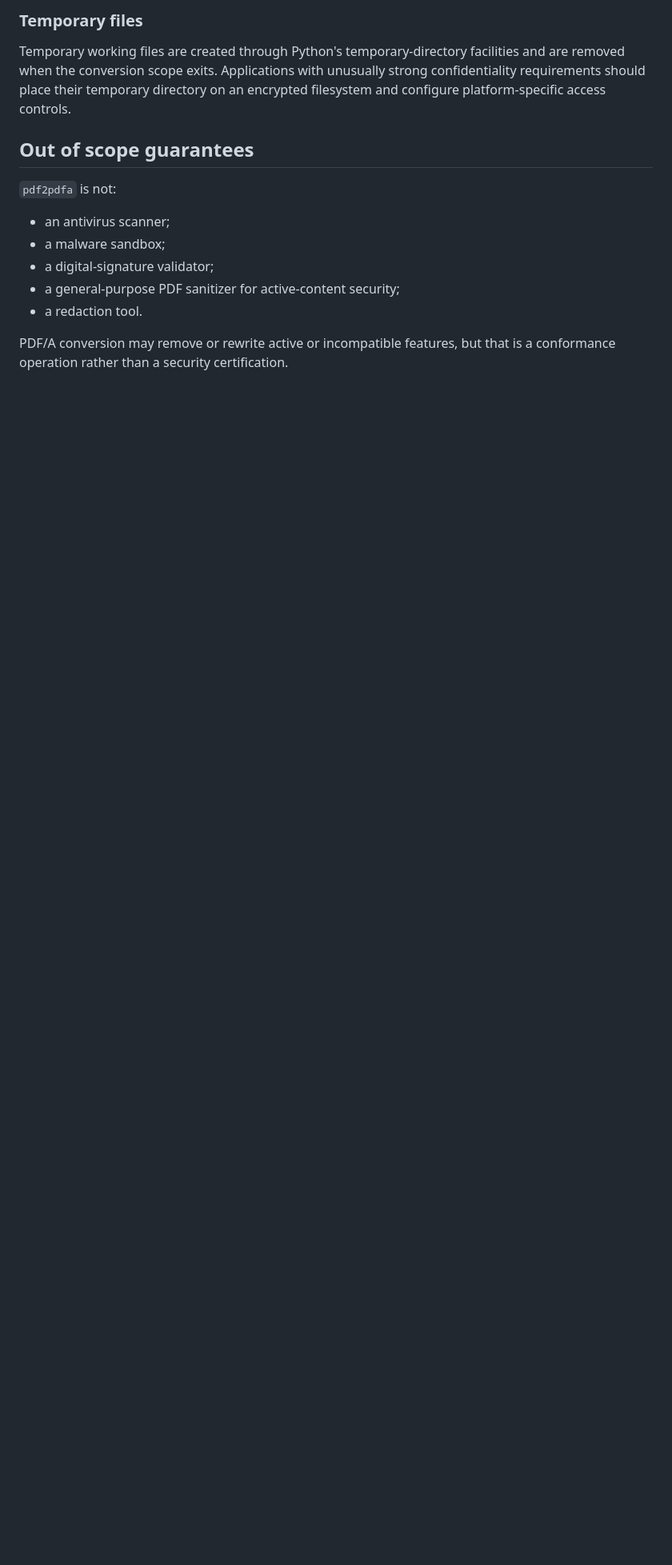
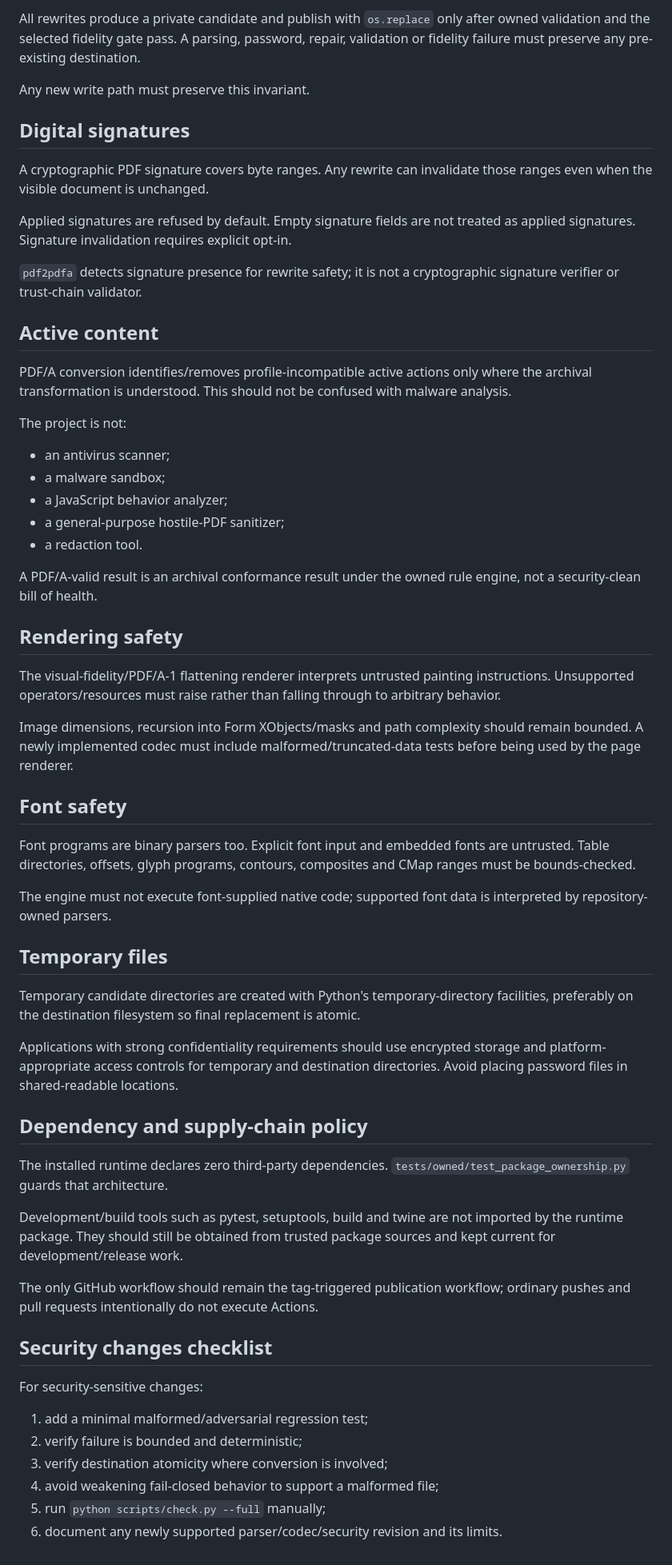
Before and after one commit to nks1990/pdf2pdfa, a Markdown page: SECURITY.md, the part around one of its changes. Shown at 80% size. Rendered like a GitHub page; blank space fills up the shorter version.

```diff
--- a/SECURITY.md
+++ b/SECURITY.md
@@ -55,16 +66,63 @@ Ghostscript and veraPDF are external executables. Keep them patched independentl
 
-### Temporary files
+All rewrites produce a private candidate and publish with `os.replace` only after owned validation and the selected fidelity gate pass. A parsing, password, repair, validation or fidelity failure must preserve any pre-existing destination.
 
-Temporary working files are created through Python's temporary-directory facilities and are removed when the conversion scope exits. Applications with unusually strong confidentiality requirements should place their temporary directory on an encrypted filesystem and configure platform-specific access controls.
+Any new write path must preserve this invariant.
 
-## Out of scope guarantees
+## Digital signatures
 
-`pdf2pdfa` is not:
+A cryptographic PDF signature covers byte ranges. Any rewrite can invalidate those ranges even when the visible document is unchanged.
+
+Applied signatures are refused by default. Empty signature fields are not treated as applied signatures. Signature invalidation requires explicit opt-in.
+
+`pdf2pdfa` detects signature presence for rewrite safety; it is not a cryptographic signature verifier or trust-chain validator.
+
+## Active content
+
+PDF/A conversion identifies/removes profile-incompatible active actions only where the archival transformation is understood. This should not be confused with malware analysis.
+
+The project is not:
 
 - an antivirus scanner;
 - a malware sandbox;
-- a digital-signature validator;
-- a general-purpose PDF sanitizer for active-content security;
+- a JavaScript behavior analyzer;
+- a general-purpose hostile-PDF sanitizer;
 - a redaction tool.
 
-PDF/A conversion may remove or rewrite active or incompatible features, but that is a conformance operation rather than a security certification.
+A PDF/A-valid result is an archival conformance result under the owned rule engine, not a security-clean bill of health.
+
+## Rendering safety
+
+The visual-fidelity/PDF/A-1 flattening renderer interprets untrusted painting instructions. Unsupported operators/resources must raise rather than falling through to arbitrary behavior.
+
+Image dimensions, recursion into Form XObjects/masks and path complexity should remain bounded. A newly implemented codec must include malformed/truncated-data tests before being used by the page renderer.
+
+## Font safety
+
+Font programs are binary parsers too. Explicit font input and embedded fonts are untrusted. Table directories, offsets, glyph programs, contours, composites and CMap ranges must be bounds-checked.
+
+The engine must not execute font-supplied native code; supported font data is interpreted by repository-owned parsers.
+
+## Temporary files
+
+Temporary candidate directories are created with Python's temporary-directory facilities, preferably on the destination filesystem so final replacement is atomic.
+
+Applications with strong confidentiality requirements should use encrypted storage and platform-appropriate access controls for temporary and destination directories. Avoid placing password files in shared-readable locations.
+
+## Dependency and supply-chain policy
+
+The installed runtime declares zero third-party dependencies. `tests/owned/test_package_ownership.py` guards that architecture.
+
+Development/build tools such as pytest, setuptools, build and twine are not imported by the runtime package. They should still be obtained from trusted package sources and kept current for development/release work.
+
+The only GitHub workflow should remain the tag-triggered publication workflow; ordinary pushes and pull requests intentionally do not execute Actions.
+
+## Security changes checklist
+
+For security-sensitive changes:
+
+1. add a minimal malformed/adversarial regression test;
+2. verify failure is bounded and deterministic;
+3. verify destination atomicity where conversion is involved;
+4. avoid weakening fail-closed behavior to support a malformed file;
+5. run `python scripts/check.py --full` manually;
+6. document any newly supported parser/codec/security revision and its limits.
```
Also changed, not shown: other parts of SECURITY.md (+34 -23 lines).
